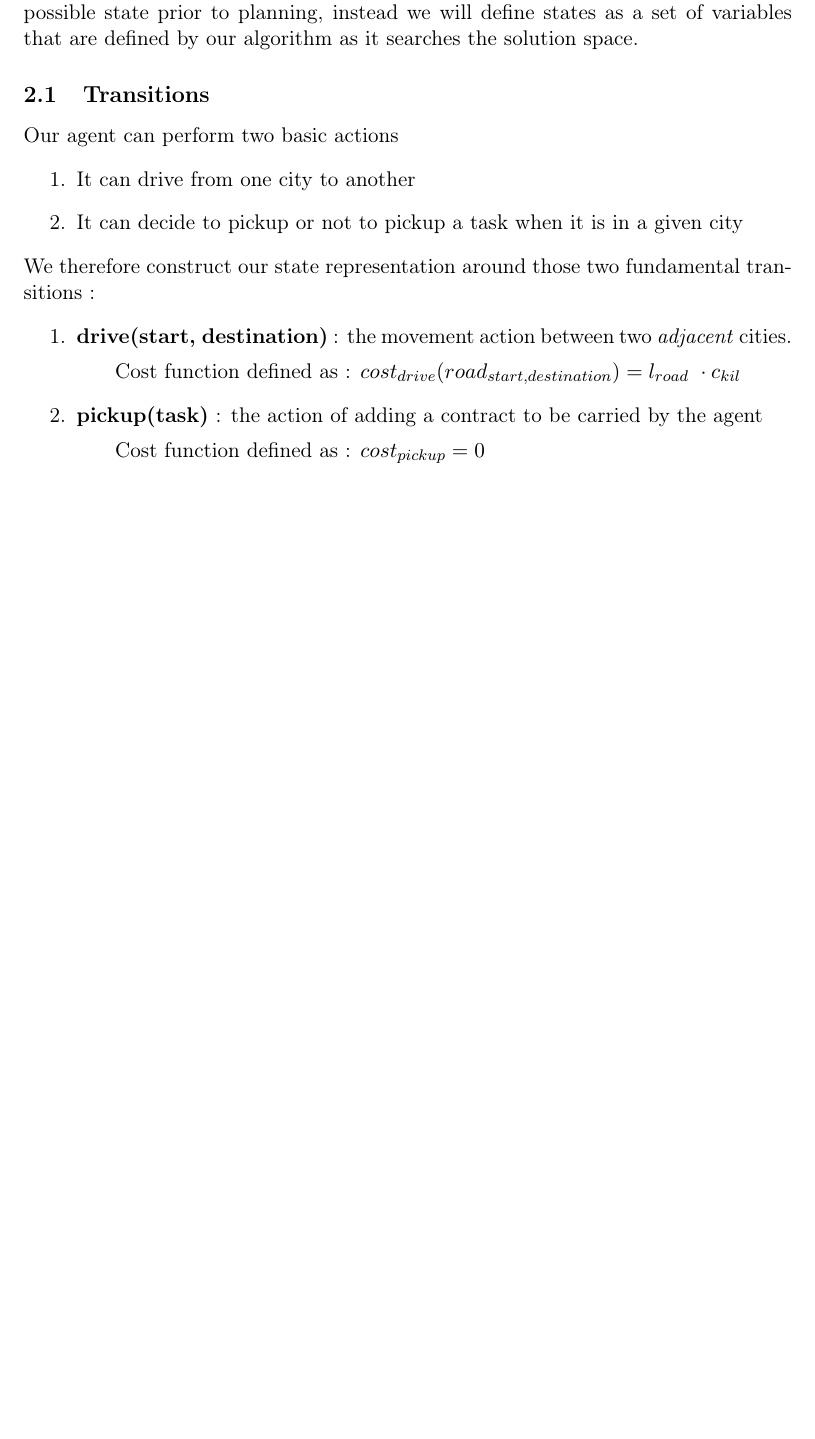
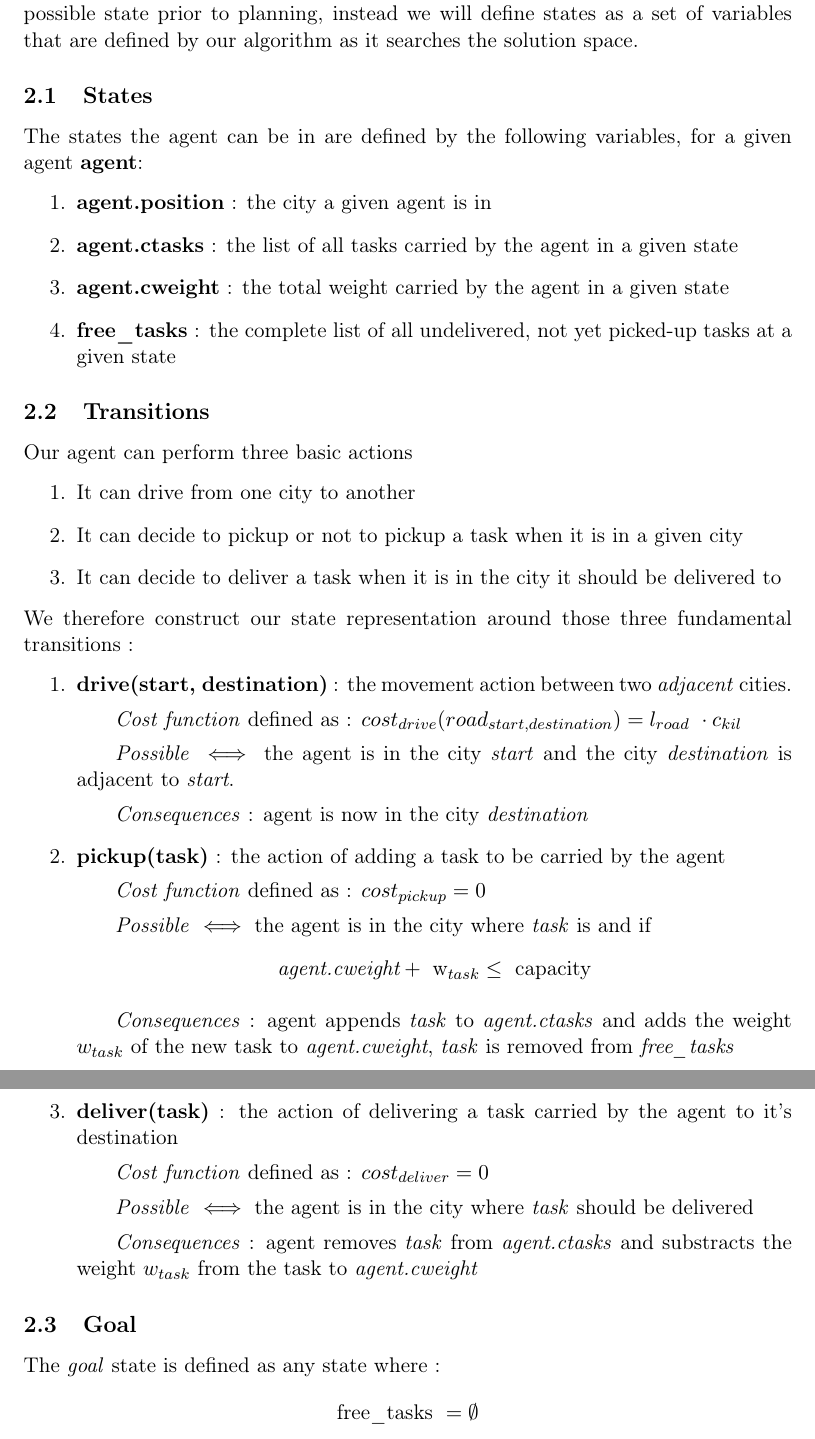
Before and after one commit to RenardDesNeiges/CS-430_3_DeliberativeAgents, a LaTeX document (doc/problemDefinition.tex): part of page 2 of 2 before the commit and two parts of pages 2 and 3 of 3 after it, the two joined at a grey line, cut so that both start at the same text, the shorter picture padded with empty space. Compiled offline with pdfLaTeX.

Commit message:
States, Transitions, Goals

```diff
--- a/doc/problemDefinition.tex
+++ b/doc/problemDefinition.tex
@@ -93,19 +93,43 @@ We will use \emph{BFS} and \emph{ASTAR} to find an optimal solution.
 
 Since we are working in a deliberative agent paradigm, we will not generate every possible state prior to planning, instead we will define states as a set of variables that are defined by our algorithm as it searches the solution space.
 
+\subsection{States}
+
+The states the agent can be in are defined by the following variables, for a given agent \textbf{agent}:
+\begin{enumerate}
+    \item \textbf{agent.position} : the city a given agent is in
+    \item \textbf{agent.ctasks} : the list of all tasks carried by the agent in a given state
+    \item \textbf{agent.cweight} : the total weight carried by the agent in a given state
+    \item \textbf{free\_tasks} : the complete list of all undelivered, not yet picked-up tasks at a given state
+\end{enumerate}
+
 \subsection{Transitions}
 
-Our agent can perform two basic actions
+Our agent can perform three basic actions
 \begin{enumerate}
     \item It can drive from one city to another
     \item It can decide to pickup or not to pickup a task when it is in a given city
+    \item It can decide to deliver a task when it is in the city it should be delivered to
 \end{enumerate}
-We therefore construct our state representation around those two fundamental transitions :
+We therefore construct our state representation around those three fundamental transitions :
 \begin{enumerate}
     \item \textbf{drive(start, destination)} : the movement action between two \emph{adjacent} cities.
-    \subitem Cost function defined as : $cost_{drive}(road_{start,destination}) = l_{road} \cdot c_{kil} $
-    \item \textbf{pickup(task)} : the action of adding a contract to be carried by the agent
-    \subitem Cost function defined as : $cost_{pickup}=0$
+    \subitem \emph{Cost function} defined as : $cost_{drive}(road_{start,destination}) = l_{road} \cdot c_{kil} $
+    \subitem \emph{Possible} $\iff$ the agent is in the city \emph{start} and the city \emph{destination} is adjacent to \emph{start}.
+    \subitem \emph{Consequences} : agent is now in the city \emph{destination}
+    \item \textbf{pickup(task)} : the action of adding a task to be carried by the agent
+    \subitem \emph{Cost function} defined as : $cost_{pickup}=0$
+    \subitem \emph{Possible} $\iff$ the agent is in the city where \emph{task} is and if \[\textit{agent.cweight}+\text{ w$_{task}$} \leq \text{ capacity}\]
+    \subitem \emph{Consequences} : agent appends \emph{task} to \emph{agent.ctasks} and adds the weight $w_{task}$ of the new task to \emph{agent.cweight}, \emph{task} is removed from \emph{free\_tasks}
+    \item \textbf{deliver(task)} : the action of delivering a task carried by the agent to it's destination
+    \subitem \emph{Cost function} defined as : $cost_{deliver}=0$
+    \subitem \emph{Possible} $\iff$ the agent is in the city where \emph{task} should be delivered
+    \subitem \emph{Consequences} : agent removes \emph{task} from \emph{agent.ctasks} and substracts the weight $w_{task}$ from the task to \emph{agent.cweight}
 \end{enumerate}
 
+\subsection{Goal}
+
+The \emph{goal} state is defined as any state where :
+\[\text{free\_tasks } = \emptyset\]
+
 \end{document}
```
Also changed, not shown: doc/problemDefinition.pdf, readme.md, doc/problemDefinition.tex (2 more changed lines).
